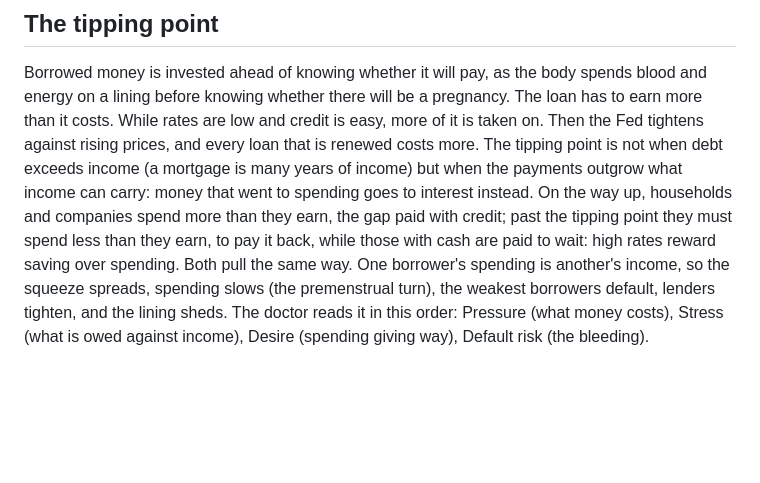
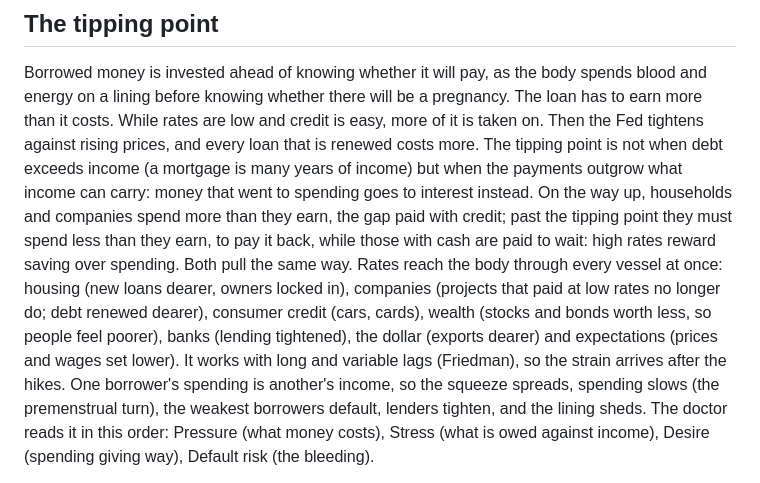
Before and after one commit to kerzaiden/gyneconomy, a Markdown page: docs/DIAGNOSIS.md, the part around the change. Drawn GitHub-style; blank space fills up the shorter version.

Commit message:
— Diagnosis: the channels rates work through
Co-Authored-By: Claude Opus 5.5 <noreply@anthropic.com>
Claude-Session: https://claude.ai/code/session_01DxCcBqLsLepSVMjDvGP9uZ

```diff
--- a/docs/DIAGNOSIS.md
+++ b/docs/DIAGNOSIS.md
@@ -74,7 +74,11 @@ renewed costs more. The tipping point is not when debt exceeds income (a mortgag
 when the payments outgrow what income can carry: money that went to spending goes to interest instead. On the
 way up, households and companies spend more than they earn, the gap paid with credit; past the tipping point they
 must spend less than they earn, to pay it back, while those with cash are paid to wait: high rates reward
-saving over spending. Both pull the same way. One
+saving over spending. Both pull the same way. Rates reach the body through every vessel at once: housing (new
+loans dearer, owners locked in), companies (projects that paid at low rates no longer do; debt renewed dearer),
+consumer credit (cars, cards), wealth (stocks and bonds worth less, so people feel poorer), banks (lending
+tightened), the dollar (exports dearer) and expectations (prices and wages set lower). It works with long and
+variable lags (Friedman), so the strain arrives after the hikes. One
 borrower's spending is another's income, so the squeeze spreads, spending slows (the premenstrual turn), the
 weakest borrowers default, lenders tighten, and the lining sheds. The doctor reads it in this order: Pressure
 (what money costs), Stress (what is owed against income), Desire (spending giving way), Default risk (the
```
